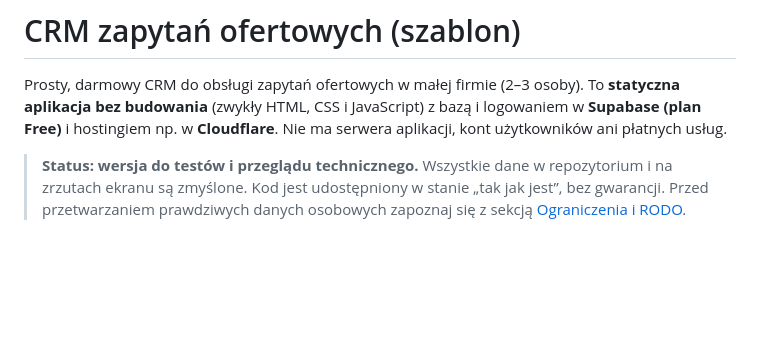
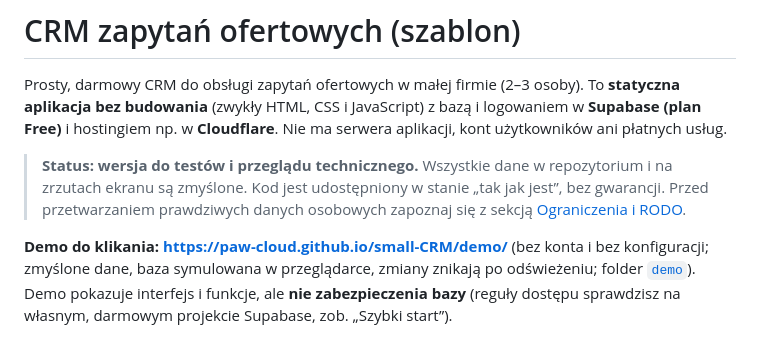
Before and after one commit to paw-cloud/small-CRM, a Markdown page: README.md, the part around the change. GitHub-like rendering; blank space fills up the shorter version.

```diff
--- a/README.md
+++ b/README.md
@@ -7,6 +7,10 @@ Nie ma serwera aplikacji, kont użytkowników ani płatnych usług.
 > **Status: wersja do testów i przeglądu technicznego.** Wszystkie dane w repozytorium i na zrzutach ekranu są zmyślone.
 > Kod jest udostępniony w stanie „tak jak jest”, bez gwarancji. Przed przetwarzaniem prawdziwych danych osobowych
 > zapoznaj się z sekcją [Ograniczenia i RODO](#ograniczenia-i-rodo).
+
+**Demo do klikania: <https://paw-cloud.github.io/small-CRM/demo/>** (bez konta i bez konfiguracji; zmyślone dane, baza symulowana w przeglądarce,
+zmiany znikają po odświeżeniu; folder [`demo`](demo)). Demo pokazuje interfejs i funkcje, ale **nie zabezpieczenia bazy** (reguły dostępu sprawdzisz
+na własnym, darmowym projekcie Supabase, zob. „Szybki start”).
 
 ![Pełny widok: lista zapytań z paskiem „Dzisiaj” i otwarte okienko prywatnych zadań „Moje zadania”](zrzuty/00-pelny-widok.png)
 
```
